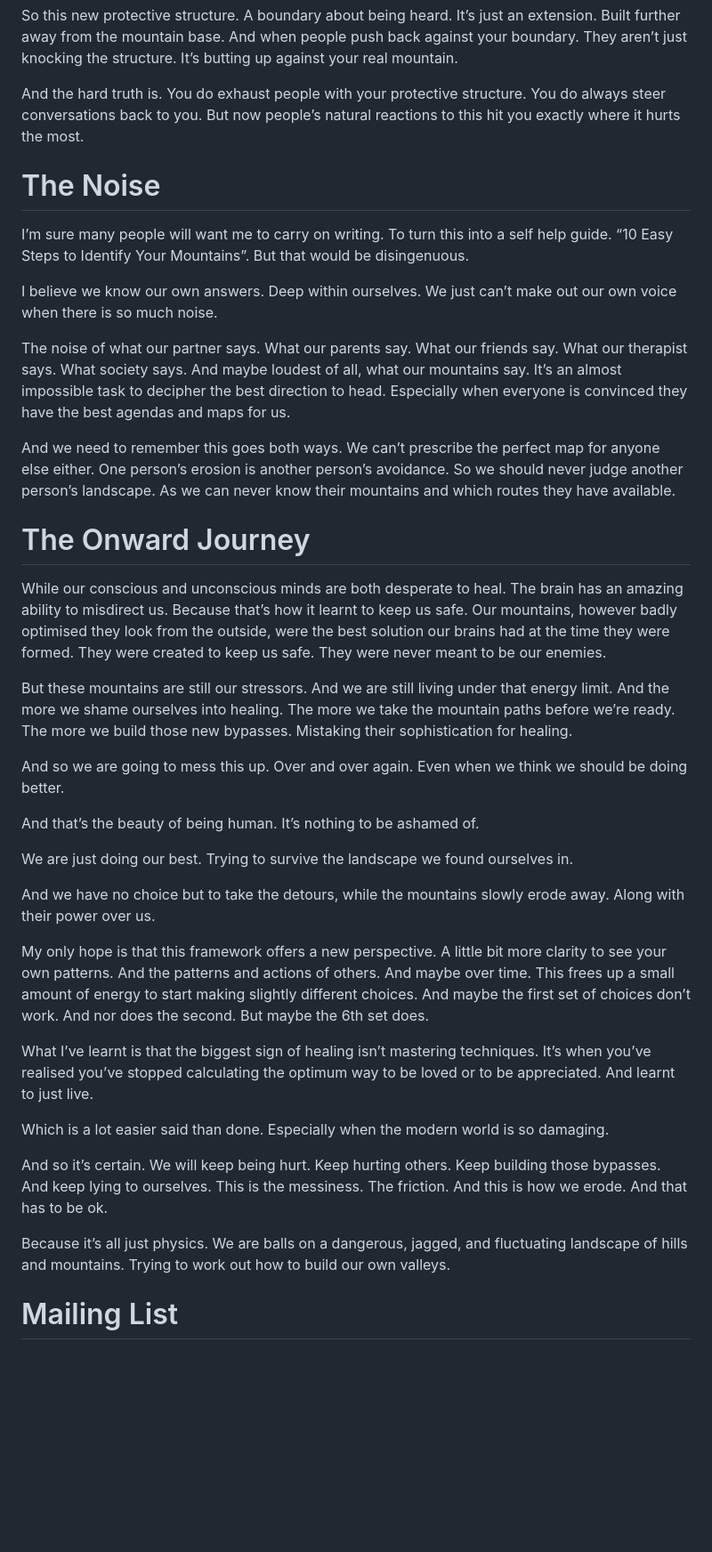
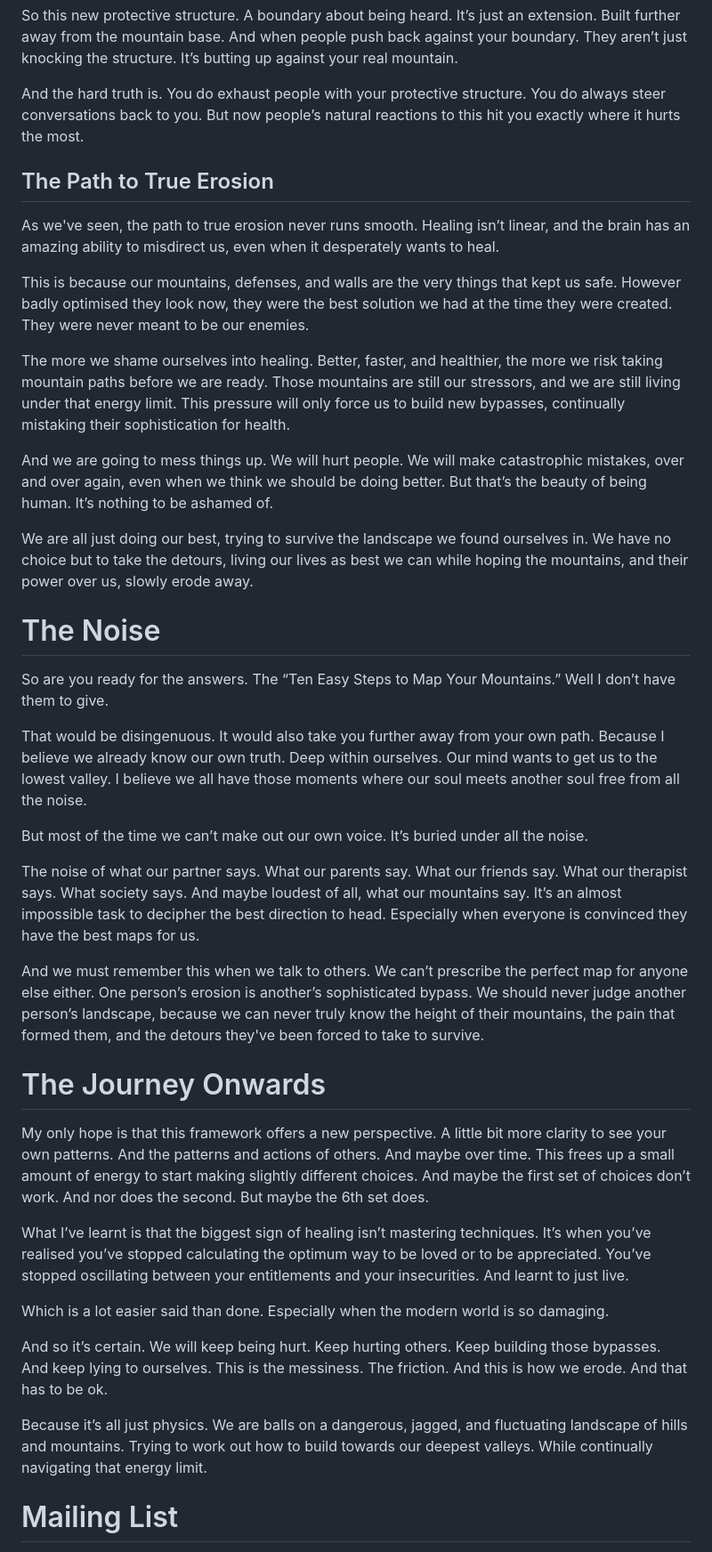
Before and after one commit to Nichola-Roberts/Website, a Markdown page: content.md, the part around the change. Shown at 89% size. Rendered like a GitHub page; blank space fills up the shorter version.

Commit message:
Update content structure and flow improvements
- Add "The Path to True Erosion" section
- Restructure "The Noise" and "The Journey Onwards" sections
- Update guide.md
- Refine ending metaphor

🤖 Generated with [Claude Code](https://claude.ai/code)

Co-Authored-By: Claude <noreply@anthropic.com>

```diff
--- a/content.md
+++ b/content.md
@@ -699,37 +699,39 @@ So this new protective structure. A boundary about being heard. It’s just an e
 
 And the hard truth is. You do exhaust people with your protective structure. You do always steer conversations back to you. But now people’s natural reactions to this hit you exactly where it hurts the most.
 
+##  The Path to True Erosion
+As we've seen, the path to true erosion never runs smooth. Healing isn’t linear, and the brain has an amazing ability to misdirect us, even when it desperately wants to heal.
+
+This is because our mountains, defenses, and walls are the very things that kept us safe. However badly optimised they look now, they were the best solution we had at the time they were created. They were never meant to be our enemies.
+
+The more we shame ourselves into healing. Better, faster, and healthier, the more we risk taking mountain paths before we are ready. Those mountains are still our stressors, and we are still living under that energy limit. This pressure will only force us to build new bypasses, continually mistaking their sophistication for health.
+
+And we are going to mess things up. We will hurt people. We will make catastrophic mistakes, over and over again, even when we think we should be doing better.
+But that’s the beauty of being human. It’s nothing to be ashamed of.
+
+We are all just doing our best, trying to survive the landscape we found ourselves in. We have no choice but to take the detours, living our lives as best we can while hoping the mountains, and their power over us, slowly erode away.
+
 # The Noise
-I’m sure many people will want me to carry on writing. To turn this into a self help guide. “10 Easy Steps to Identify Your Mountains”. But that would be disingenuous.
+So are you ready for the answers. The “Ten Easy Steps to Map Your Mountains.” Well I don’t have them to give.
 
-I believe we know our own answers. Deep within ourselves. We just can’t make out our own voice when there is so much noise.
+That would be disingenuous. It would also take you further away from your own path. Because I believe we already know our own truth. Deep within ourselves. Our mind wants to get us to the lowest valley. I believe we all have those moments where our soul meets another soul free from all the noise.
 
-The noise of what our partner says. What our parents say. What our friends say. What our therapist says. What society says. And maybe loudest of all, what our mountains say. It’s an almost impossible task to decipher the best direction to head. Especially when everyone is convinced they have the best agendas and maps for us.
+But most of the time we can’t make out our own voice. It’s buried under all the noise.
 
-And we need to remember this goes both ways. We can’t prescribe the perfect map for anyone else either. One person’s erosion is another person’s avoidance. So we should never judge another person’s landscape. As we can never know their mountains and which routes they have available.
+The noise of what our partner says. What our parents say. What our friends say. What our therapist says. What society says. And maybe loudest of all, what our mountains say. It’s an almost impossible task to decipher the best direction to head. Especially when everyone is convinced they have the best maps for us.
 
-# The Onward Journey
-While our conscious and unconscious minds are both desperate to heal. The brain has an amazing ability to misdirect us. Because that’s how it learnt to keep us safe. Our mountains, however badly optimised they look from the outside, were the best solution our brains had at the time they were formed. They were created to keep us safe. They were never meant to be our enemies.
+And we must remember this when we talk to others.  We can’t prescribe the perfect map for anyone else either. One person’s erosion is another’s sophisticated bypass. We should never judge another person’s landscape, because we can never truly know the height of their mountains, the pain that formed them, and the detours they've been forced to take to survive.
 
-But these mountains are still our stressors. And we are still living under that energy limit. And the more we shame ourselves into healing. The more we take the mountain paths before we’re ready. The more we build those new bypasses. Mistaking their sophistication for healing.
-
-And so we are going to mess this up. Over and over again. Even when we think we should be doing better.
-
-And that’s the beauty of being human. It’s nothing to be ashamed of.
-
-We are just doing our best. Trying to survive the landscape we found ourselves in.
-
-And we have no choice but to take the detours, while the mountains slowly erode away. Along with their power over us.
-
+# The Journey Onwards
 My only hope is that this framework offers a new perspective. A little bit more clarity to see your own patterns. And the patterns and actions of others. And maybe over time. This frees up a small amount of energy to start making slightly different choices. And maybe the first set of choices don’t work. And nor does the second. But maybe the 6th set does.
 
-What I’ve learnt is that the biggest sign of healing isn’t mastering techniques. It’s when you’ve realised you’ve stopped calculating the optimum way to be loved or to be appreciated. And learnt to just live.
+What I’ve learnt is that the biggest sign of healing isn’t mastering techniques. It’s when you’ve realised you’ve stopped calculating the optimum way to be loved or to be appreciated. You’ve stopped oscillating between your entitlements and your insecurities. And learnt to just live.
 
 Which is a lot easier said than done. Especially when the modern world is so damaging.
 
 And so it’s certain. We will keep being hurt. Keep hurting others. Keep building those bypasses. And keep lying to ourselves. This is the messiness. The friction. And this is how we erode. And that has to be ok.
 
-Because it’s all just physics. We are balls on a dangerous, jagged, and fluctuating landscape of hills and mountains. Trying to work out how to build our own valleys.
+Because it’s all just physics. We are balls on a dangerous, jagged, and fluctuating landscape of hills and mountains. Trying to work out how to build towards our deepest valleys. While continually navigating that energy limit.
 
 # Mailing List
 I am releasing a book based on my theory. If you would like to be kept up to date you can <a href="#" class="mailing-list-link">join my mailing list</a>
```
Also changed, not shown: guide.md (+1 -1 lines).
